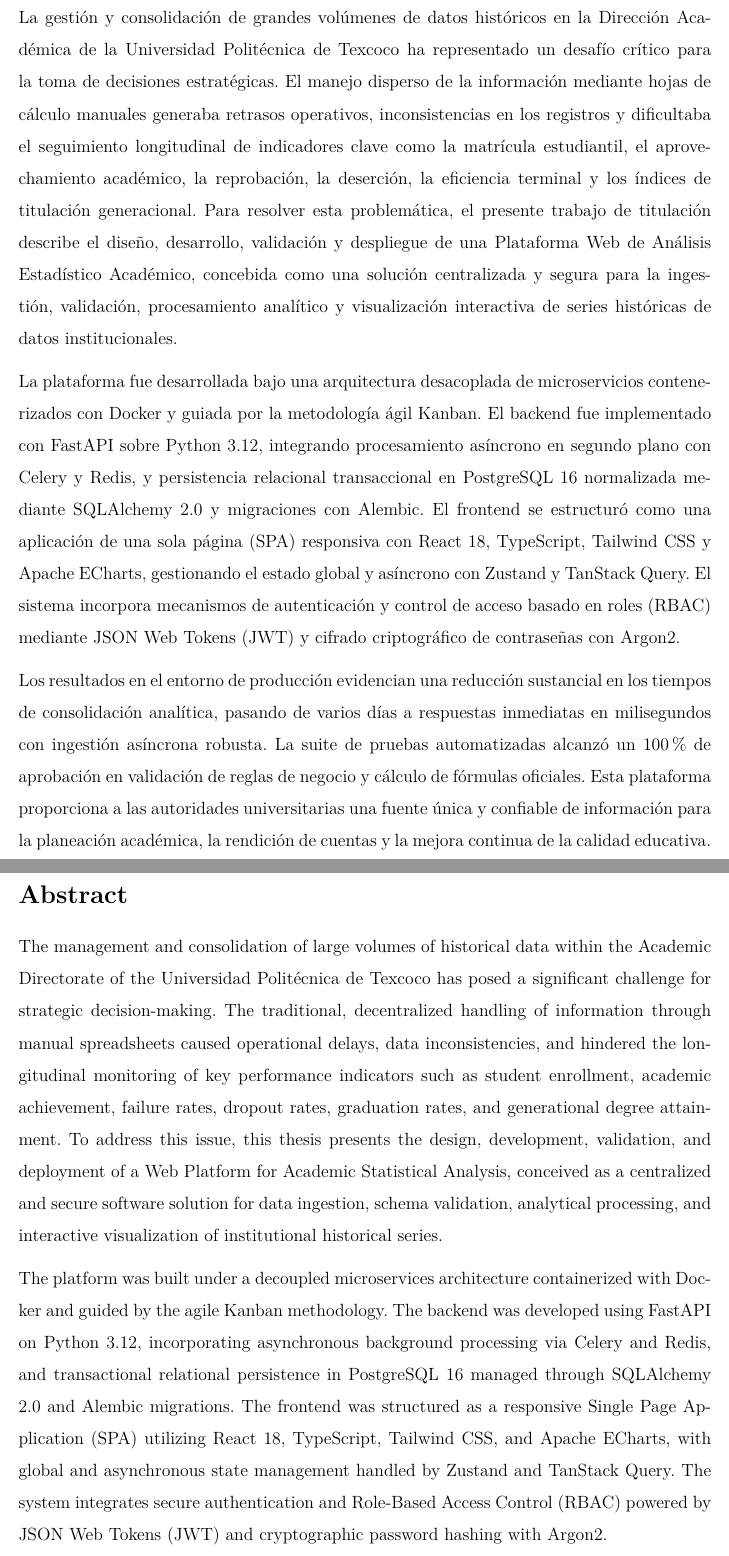
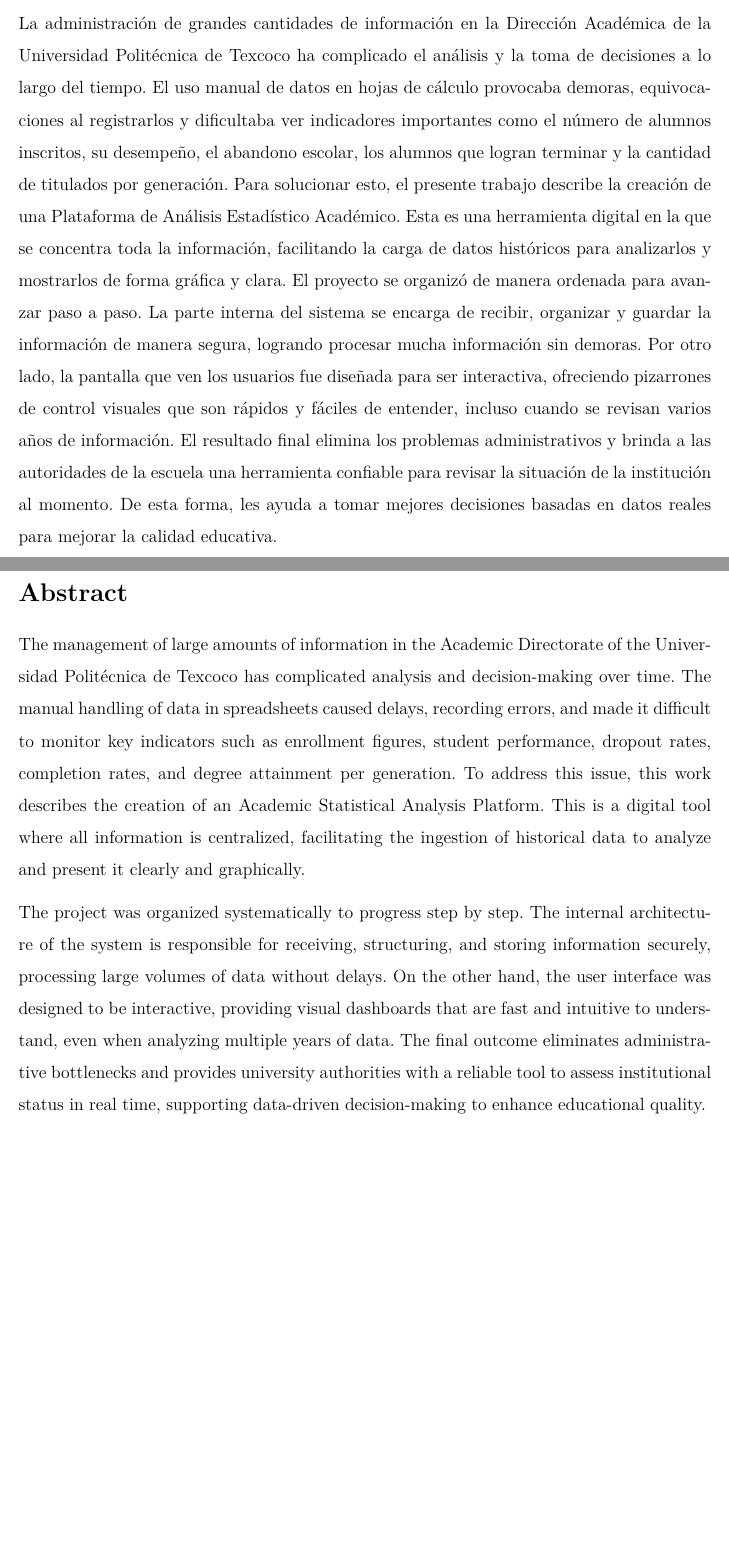
Before and after one commit to lennbark19/Analisis-Estadistico, a LaTeX thesis (tesis.tex, which reads capitulos/_resumen.tex, capitulos/_resumen2.tex): two parts of pages 7 and 8 of 83, joined at a grey line, cut so that both start at the same text, the shorter picture padded with empty space. Compiled offline with pdfLaTeX.

Commit message:
Reacomodo

```diff
--- a/capitulos/_resumen.tex
+++ b/capitulos/_resumen.tex
@@ -1,7 +1,4 @@
 \section*{Resumen}
 
-La gestión y consolidación de grandes volúmenes de datos históricos en la Dirección Académica de la Universidad Politécnica de Texcoco ha representado un desafío crítico para la toma de decisiones estratégicas. El manejo disperso de la información mediante hojas de cálculo manuales generaba retrasos operativos, inconsistencias en los registros y dificultaba el seguimiento longitudinal de indicadores clave como la matrícula estudiantil, el aprovechamiento académico, la reprobación, la deserción, la eficiencia terminal y los índices de titulación generacional. Para resolver esta problemática, el presente trabajo de titulación describe el diseño, desarrollo, validación y despliegue de una Plataforma Web de Análisis Estadístico Académico, concebida como una solución centralizada y segura para la ingestión, validación, procesamiento analítico y visualización interactiva de series históricas de datos institucionales.
-
-La plataforma fue desarrollada bajo una arquitectura desacoplada de microservicios contenerizados con Docker y guiada por la metodología ágil Kanban. El backend fue implementado con FastAPI sobre Python 3.12, integrando procesamiento asíncrono en segundo plano con Celery y Redis, y persistencia relacional transaccional en PostgreSQL 16 normalizada mediante SQLAlchemy 2.0 y migraciones con Alembic. El frontend se estructuró como una aplicación de una sola página (SPA) responsiva con React 18, TypeScript, Tailwind CSS y Apache ECharts, gestionando el estado global y asíncrono con Zustand y TanStack Query. El sistema incorpora mecanismos de autenticación y control de acceso basado en roles (RBAC) mediante JSON Web Tokens (JWT) y cifrado criptográfico de contraseñas con Argon2.
-
-Los resultados en el entorno de producción evidencian una reducción sustancial en los tiempos de consolidación analítica, pasando de varios días a respuestas inmediatas en milisegundos con ingestión asíncrona robusta. La suite de pruebas automatizadas alcanzó un 100\% de aprobación en validación de reglas de negocio y cálculo de fórmulas oficiales. Esta plataforma proporciona a las autoridades universitarias una fuente única y confiable de información para la planeación académica, la rendición de cuentas y la mejora continua de la calidad educativa.
+La administración de grandes cantidades de información en la Dirección Académica de la Universidad Politécnica de Texcoco ha complicado el análisis y la toma de decisiones a lo largo del tiempo. El uso manual de datos en hojas de cálculo provocaba demoras, equivocaciones al registrarlos y dificultaba ver indicadores importantes como el número de alumnos inscritos, su desempeño, el abandono escolar, los alumnos que logran terminar y la cantidad de titulados por generación. Para solucionar esto, el presente trabajo describe la creación de una Plataforma de Análisis Estadístico Académico. Esta es una herramienta digital en la que se concentra toda la información, facilitando la carga de datos históricos para analizarlos y mostrarlos de forma gráfica y clara.
+El proyecto se organizó de manera ordenada para avanzar paso a paso. La parte interna del sistema se encarga de recibir, organizar y guardar la información de manera segura, logrando procesar mucha información sin demoras. Por otro lado, la pantalla que ven los usuarios fue diseñada para ser interactiva, ofreciendo pizarrones de control visuales que son rápidos y fáciles de entender, incluso cuando se revisan varios años de información. El resultado final elimina los problemas administrativos y brinda a las autoridades de la escuela una herramienta confiable para revisar la situación de la institución al momento. De esta forma, les ayuda a tomar mejores decisiones basadas en datos reales para mejorar la calidad educativa.
--- a/capitulos/_resumen2.tex
+++ b/capitulos/_resumen2.tex
@@ -1,7 +1,5 @@
 \section*{Abstract}
 
-The management and consolidation of large volumes of historical data within the Academic Directorate of the Universidad Politécnica de Texcoco has posed a significant challenge for strategic decision-making. The traditional, decentralized handling of information through manual spreadsheets caused operational delays, data inconsistencies, and hindered the longitudinal monitoring of key performance indicators such as student enrollment, academic achievement, failure rates, dropout rates, graduation rates, and generational degree attainment. To address this issue, this thesis presents the design, development, validation, and deployment of a Web Platform for Academic Statistical Analysis, conceived as a centralized and secure software solution for data ingestion, schema validation, analytical processing, and interactive visualization of institutional historical series.
+The management of large amounts of information in the Academic Directorate of the Universidad Politécnica de Texcoco has complicated analysis and decision-making over time. The manual handling of data in spreadsheets caused delays, recording errors, and made it difficult to monitor key indicators such as enrollment figures, student performance, dropout rates, completion rates, and degree attainment per generation. To address this issue, this work describes the creation of an Academic Statistical Analysis Platform. This is a digital tool where all information is centralized, facilitating the ingestion of historical data to analyze and present it clearly and graphically.
 
-The platform was built under a decoupled microservices architecture containerized with Docker and guided by the agile Kanban methodology. The backend was developed using FastAPI on Python 3.12, incorporating asynchronous background processing via Celery and Redis, and transactional relational persistence in PostgreSQL 16 managed through SQLAlchemy 2.0 and Alembic migrations. The frontend was structured as a responsive Single Page Application (SPA) utilizing React 18, TypeScript, Tailwind CSS, and Apache ECharts, with global and asynchronous state management handled by Zustand and TanStack Query. The system integrates secure authentication and Role-Based Access Control (RBAC) powered by JSON Web Tokens (JWT) and cryptographic password hashing with Argon2.
-
-Production results demonstrate a substantial reduction in analytical consolidation time, transitioning from several business days of manual effort to sub-second query responses with robust background data processing. The automated test suite achieved a 100\% pass rate across business rule validation and official formula calculations. This platform provides university authorities with a reliable, single source of truth to support academic planning, institutional accreditation, and the continuous enhancement of educational quality.
+The project was organized systematically to progress step by step. The internal architecture of the system is responsible for receiving, structuring, and storing information securely, processing large volumes of data without delays. On the other hand, the user interface was designed to be interactive, providing visual dashboards that are fast and intuitive to understand, even when analyzing multiple years of data. The final outcome eliminates administrative bottlenecks and provides university authorities with a reliable tool to assess institutional status in real time, supporting data-driven decision-making to enhance educational quality.
```
Also changed, not shown: capitulos/_dedicatoria.tex (+4 -4 lines), capitulos/capitulo3.tex (+1 -1 lines), tesis.tex (+5 -4 lines), 4 other files.
